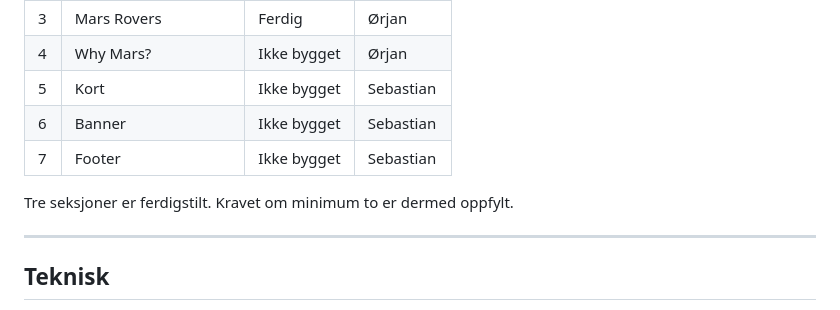
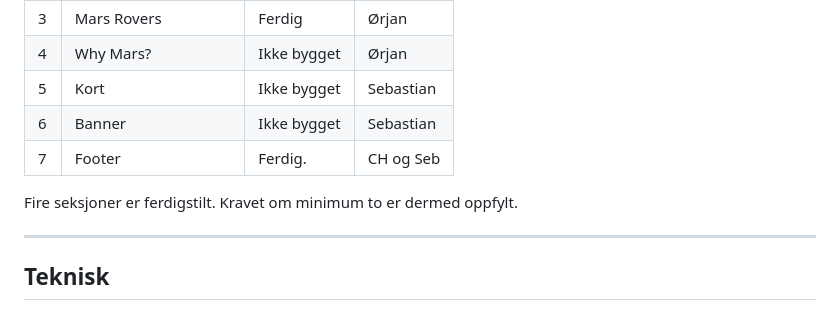
Before and after one commit to Chermans1/mars-prosjekt, a Markdown page: README.md, the part around the change. GitHub-like rendering.

Commit message:
Oppdater status for footer i README

```diff
--- a/README.md
+++ b/README.md
@@ -26,9 +26,9 @@ Siden er bevisst ikke responsiv. Oppgaveteksten sier den ikke trenger å optimal
 | 4   | Why Mars?               | Ikke bygget | Ørjan     |
 | 5   | Kort                    | Ikke bygget | Sebastian |
 | 6   | Banner                  | Ikke bygget | Sebastian |
-| 7   | Footer                  | Ikke bygget | Sebastian |
+| 7   | Footer                  | Ferdig.     | CH og Seb |
 
-Tre seksjoner er ferdigstilt. Kravet om minimum to er dermed oppfylt.
+Fire seksjoner er ferdigstilt. Kravet om minimum to er dermed oppfylt.
 
 ---
 
```
